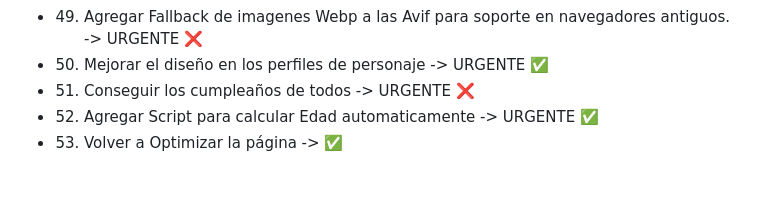
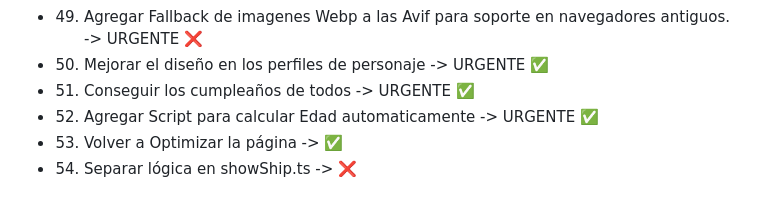
Before and after one commit to MartL7/Votaciones-fotos-random, a Markdown page: TODO.md, the part around the change. GitHub-like rendering.

```diff
--- a/TODO.md
+++ b/TODO.md
@@ -50,6 +50,7 @@
 -   48. Arreglar error de Tipos de TypeScript -> ✅
 -   49. Agregar Fallback de imagenes Webp a las Avif para soporte en navegadores antiguos. -> URGENTE ❌
 -   50. Mejorar el diseño en los perfiles de personaje -> URGENTE ✅
--   51. Conseguir los cumpleaños de todos -> URGENTE ❌
+-   51. Conseguir los cumpleaños de todos -> URGENTE ✅
 -   52. Agregar Script para calcular Edad automaticamente -> URGENTE ✅
 -   53. Volver a Optimizar la página -> ✅
+-   54. Separar lógica en showShip.ts -> ❌
```
